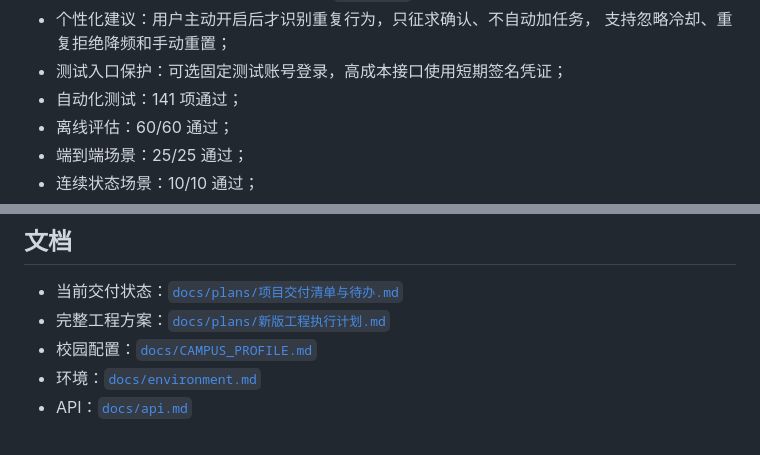
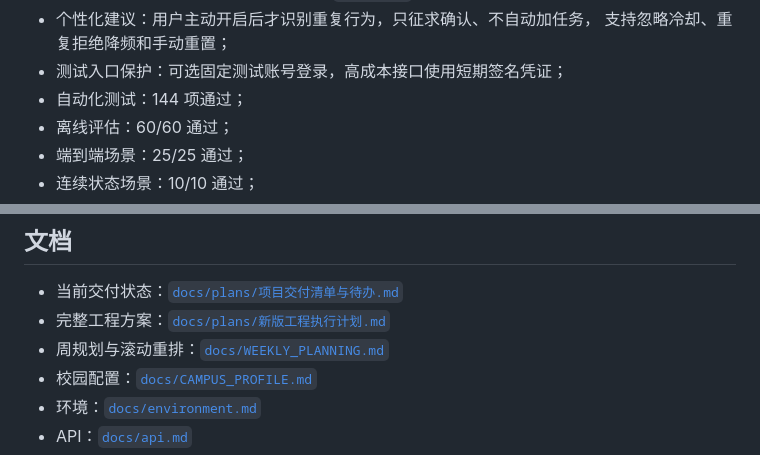
Before and after one commit to 2957564313-arch/yicheng-agent, a Markdown page: README.md, 2 parts joined by grey strips. GitHub-like rendering.

Commit message:
docs: record weekly planning roadmap and test count

```diff
--- a/README.md
+++ b/README.md
@@ -25,7 +25,7 @@
 - 个性化建议：用户主动开启后才识别重复行为，只征求确认、不自动加任务，
   支持忽略冷却、重复拒绝降频和手动重置；
 - 测试入口保护：可选固定测试账号登录，高成本接口使用短期签名凭证；
-- 自动化测试：141 项通过；
+- 自动化测试：144 项通过；
 - 离线评估：60/60 通过；
 - 端到端场景：25/25 通过；
 - 连续状态场景：10/10 通过；
@@ -125,6 +125,7 @@ Profile。未导入时系统会明确提示，并禁止借用默认学校规则
 
 - 当前交付状态：[`docs/plans/项目交付清单与待办.md`](docs/plans/项目交付清单与待办.md)
 - 完整工程方案：[`docs/plans/新版工程执行计划.md`](docs/plans/新版工程执行计划.md)
+- 周规划与滚动重排：[`docs/WEEKLY_PLANNING.md`](docs/WEEKLY_PLANNING.md)
 - 校园配置：[`docs/CAMPUS_PROFILE.md`](docs/CAMPUS_PROFILE.md)
 - 环境：[`docs/environment.md`](docs/environment.md)
 - API：[`docs/api.md`](docs/api.md)
```
